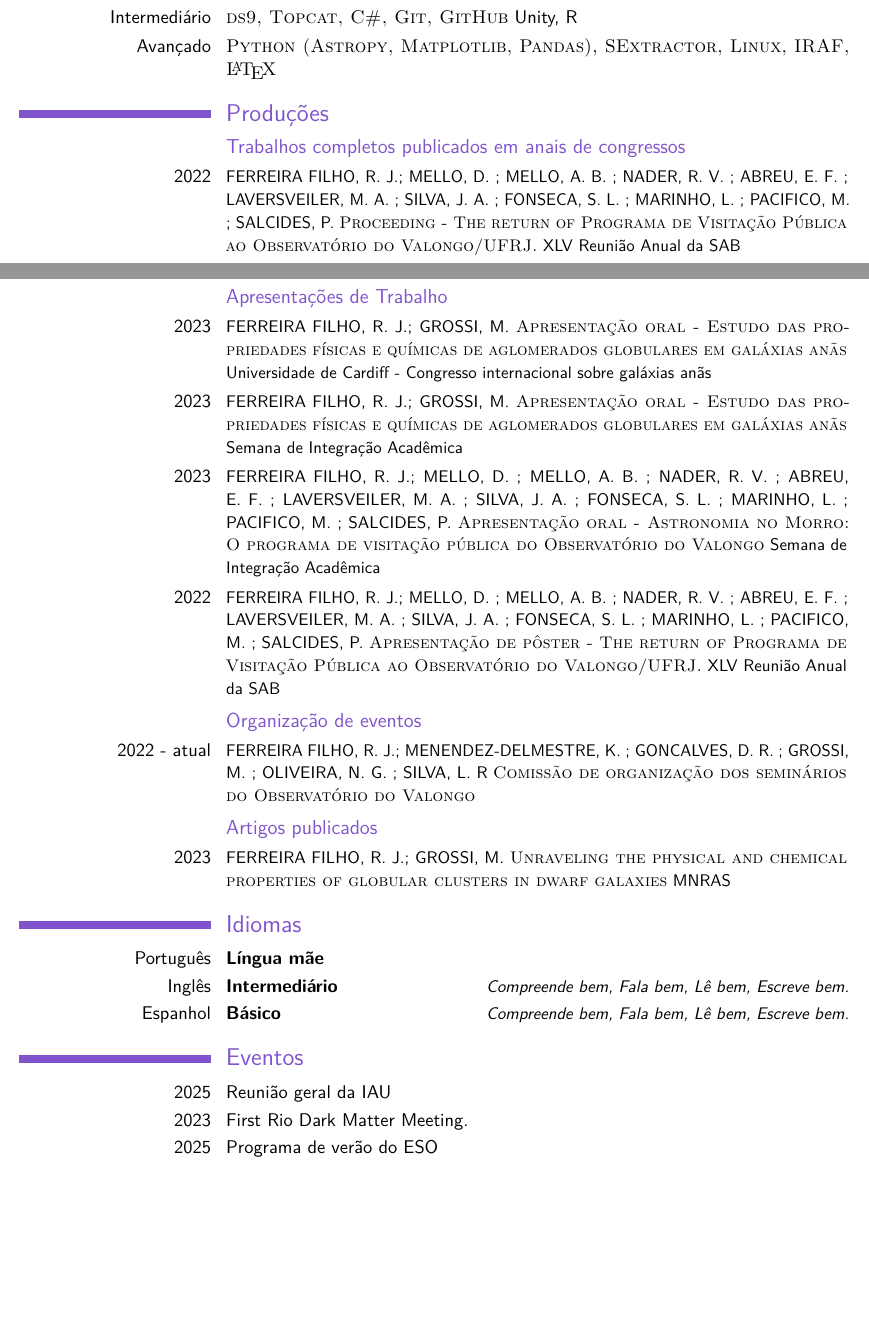
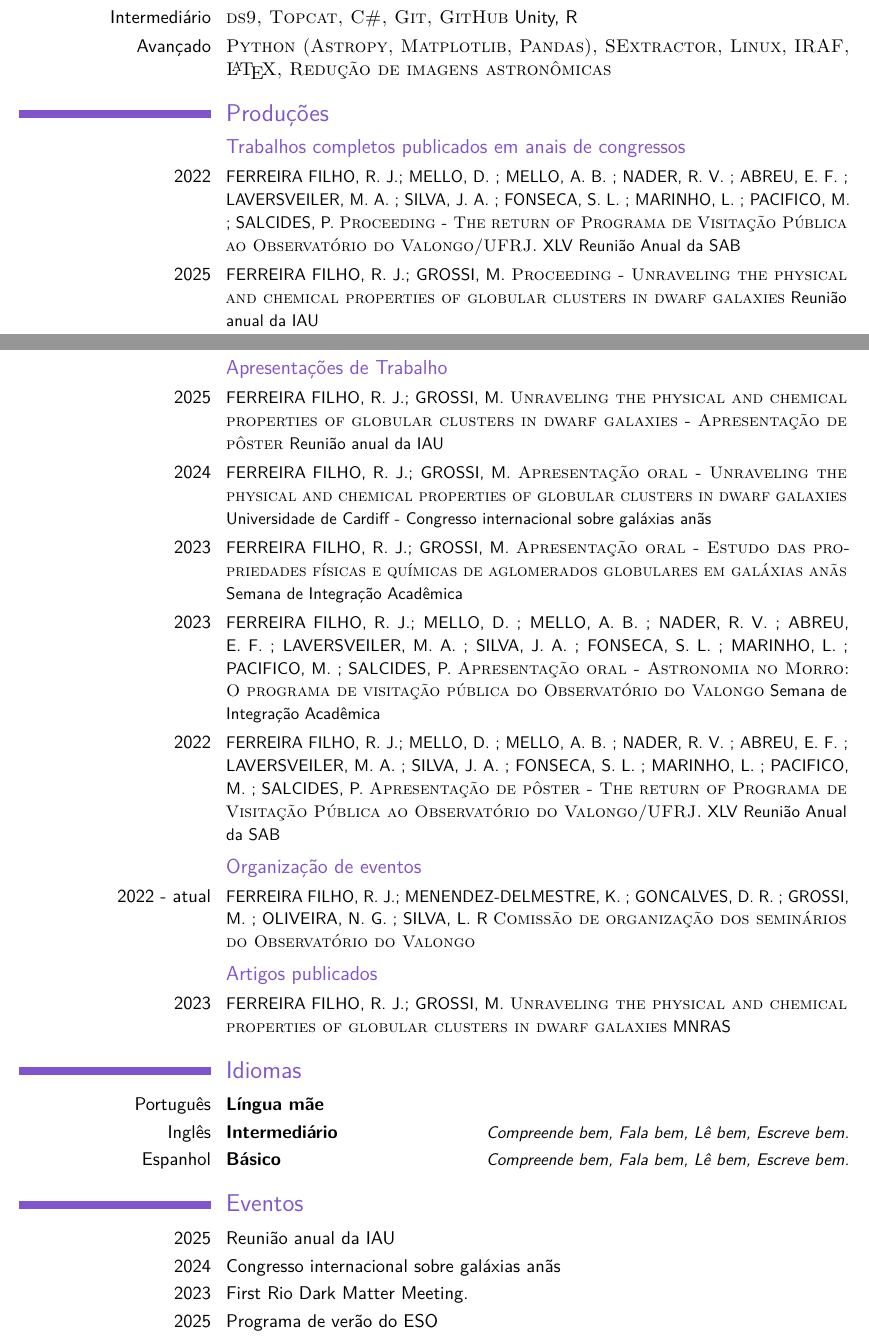
Before and after one commit to SySharp0/metcomp, a LaTeX CV (Curriculum Vitae - futuro/main.tex): two parts of pages 2 and 3 of 4, joined at a grey line, cut so that both start at the same text, the shorter picture padded with empty space. Compiled offline with pdfLaTeX.

Commit message:
adicionando as últimas informações e finalizando o CV

```diff
--- a/Curriculum Vitae - futuro/main.tex
+++ b/Curriculum Vitae - futuro/main.tex
@@ -117,7 +117,7 @@ Aglomerados globulares revelam os principais eventos de formação estelar de um
 
 \cvitem{Básico}{\textsc{CSS, HTML, JavaScript}}
 \cvitem{Intermediário}{\textsc{ds9, Topcat, C\#, Git, GitHub} Unity, R}
-\cvitem{Avançado}{\textsc{Python (Astropy, Matplotlib, Pandas), SExtractor, Linux, IRAF, \LaTeX}}
+\cvitem{Avançado}{\textsc{Python (Astropy, Matplotlib, Pandas), SExtractor, Linux, IRAF, \LaTeX, Redução de imagens astronômicas}}
 
 %----------------------------------------------------------------------------------------
 %	COMMUNICATION SKILLS SECTION
@@ -126,9 +126,11 @@ Aglomerados globulares revelam os principais eventos de formação estelar de um
 \section{Produções}
 \subsection{Trabalhos completos publicados em anais de congressos}
 \cvitem{2022}{\small{FERREIRA FILHO, R. J.; MELLO, D. ; MELLO, A. B. ; NADER, R. V. ; ABREU, E. F. ; LAVERSVEILER, M. A. ; SILVA, J. A. ; FONSECA, S. L. ; MARINHO, L. ; PACIFICO, M. ; SALCIDES, P.} \textsc{Proceeding - The return of Programa de Visitação Pública ao Observatório do Valongo/UFRJ.} XLV Reunião Anual da SAB}
+\cvitem{2025}{\small{FERREIRA FILHO, R. J.; GROSSI, M.} \textsc{Proceeding - Unraveling the physical and chemical properties of globular clusters in dwarf galaxies} Reunião anual da IAU}
 
 \subsection{Apresentações de Trabalho}
-\cvitem{2023}{\small{FERREIRA FILHO, R. J.; GROSSI, M.} \textsc{Apresentação oral - Estudo das propriedades físicas e químicas de aglomerados globulares em galáxias anãs} Universidade de Cardiff - Congresso internacional sobre galáxias anãs}
+\cvitem{2025}{\small{FERREIRA FILHO, R. J.; GROSSI, M.} \textsc{Unraveling the physical and chemical properties of globular clusters in dwarf galaxies - Apresentação de pôster} Reunião anual da IAU}
+\cvitem{2024}{\small{FERREIRA FILHO, R. J.; GROSSI, M.} \textsc{Apresentação oral - Unraveling the physical and chemical properties of globular clusters in dwarf galaxies} Universidade de Cardiff - Congresso internacional sobre galáxias anãs}
 \cvitem{2023}{\small{FERREIRA FILHO, R. J.; GROSSI, M.} \textsc{Apresentação oral - Estudo das propriedades físicas e químicas de aglomerados globulares em galáxias anãs} Semana de Integração Acadêmica}
 \cvitem{2023}{\small{FERREIRA FILHO, R. J.; MELLO, D. ; MELLO, A. B. ; NADER, R. V. ; ABREU, E. F. ; LAVERSVEILER, M. A. ; SILVA, J. A. ; FONSECA, S. L. ; MARINHO, L. ; PACIFICO, M. ; SALCIDES, P.} \textsc{Apresentação oral - Astronomia no Morro: O programa de visitação pública do Observatório do Valongo} Semana de Integração Acadêmica}
 \cvitem{2022}{\small{FERREIRA FILHO, R. J.; MELLO, D. ; MELLO, A. B. ; NADER, R. V. ; ABREU, E. F. ; LAVERSVEILER, M. A. ; SILVA, J. A. ; FONSECA, S. L. ; MARINHO, L. ; PACIFICO, M. ; SALCIDES, P.} \textsc{Apresentação de pôster - The return of Programa de Visitação Pública ao Observatório do Valongo/UFRJ.} XLV Reunião Anual da SAB}
@@ -155,7 +157,8 @@ Aglomerados globulares revelam os principais eventos de formação estelar de um
 %----------------------------------------------------------------------------------------
 
 \section{Eventos}
-\cvitem{2025}{Reunião geral da IAU}
+\cvitem{2025}{Reunião anual da IAU}
+\cvitem{2024}{Congresso internacional sobre galáxias anãs}
 \cvitem{2023}{First Rio Dark Matter Meeting.}
 \cvitem{2025}{Programa de verão do ESO}
 \cvitem{2023}{Semana de Integração Acadêmica (SIAc).}
```
Also changed, not shown: Curriculum_Vitae___futuro.pdf, Curriculum Vitae - futuro/main.tex (6 more changed lines).
